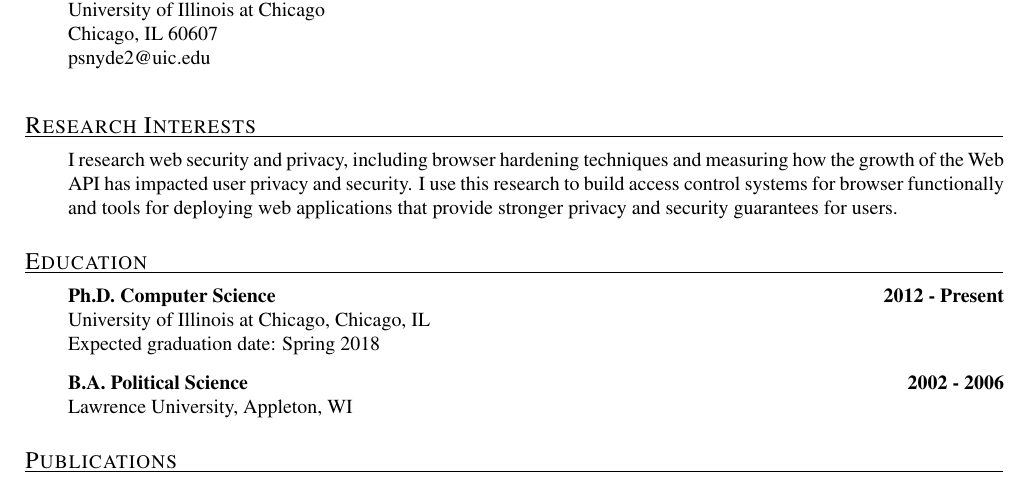
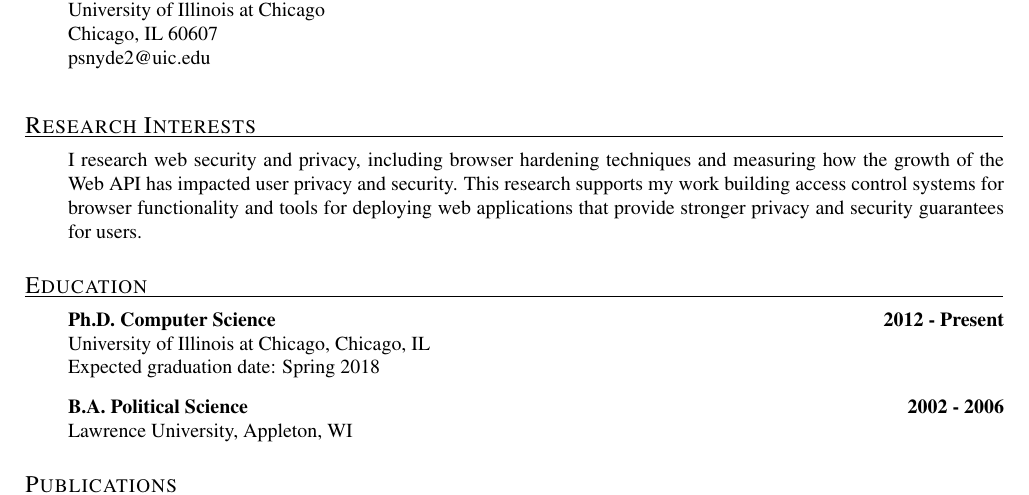
Before and after one commit to pes10k/pete-snyder-cv, a LaTeX CV (cv.tex): part of page 1 of 2, cut so that both start at the same text. Compiled offline with pdfLaTeX.

Commit message:
minor research wording changes

```diff
--- a/cv.tex
+++ b/cv.tex
@@ -20,11 +20,11 @@
 
   \section{Research Interests}
   \begin{description}
-  \item{\noindent I research web security and privacy, including browser hardening techniques and
-  measuring how the growth of the Web API has impacted user privacy and security.
-  I use this research to build access control systems for browser functionally
-  and tools for deploying web applications that provide stronger
-  privacy and security guarantees for users.}
+      \item{\noindent I research web security and privacy, including browser hardening techniques and
+          measuring how the growth of the Web API has impacted user privacy and security.
+          This research supports my work building access control systems for
+          browser functionality and tools for deploying web applications that
+          provide stronger privacy and security guarantees for users.}
   \end{description}
 
   \section{Education}
```
Also changed, not shown: cv.pdf (added), 2 other files.
